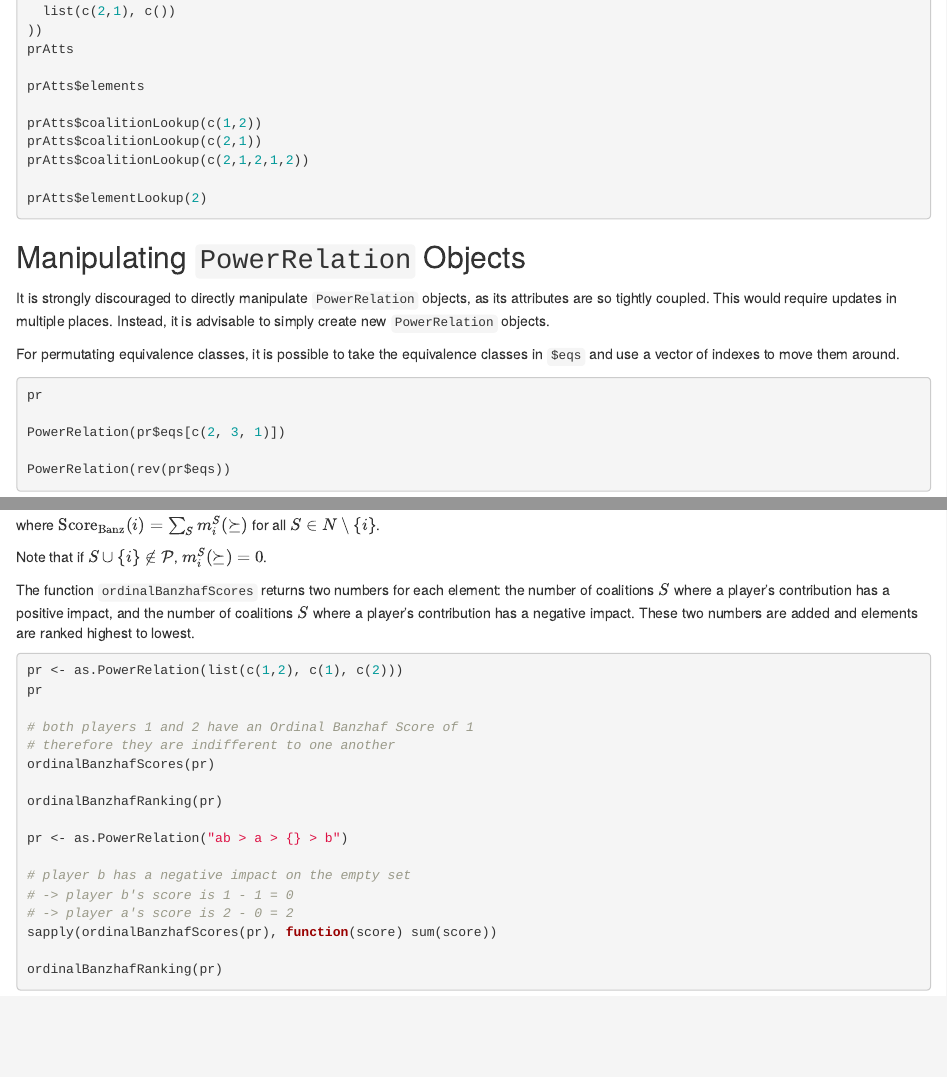
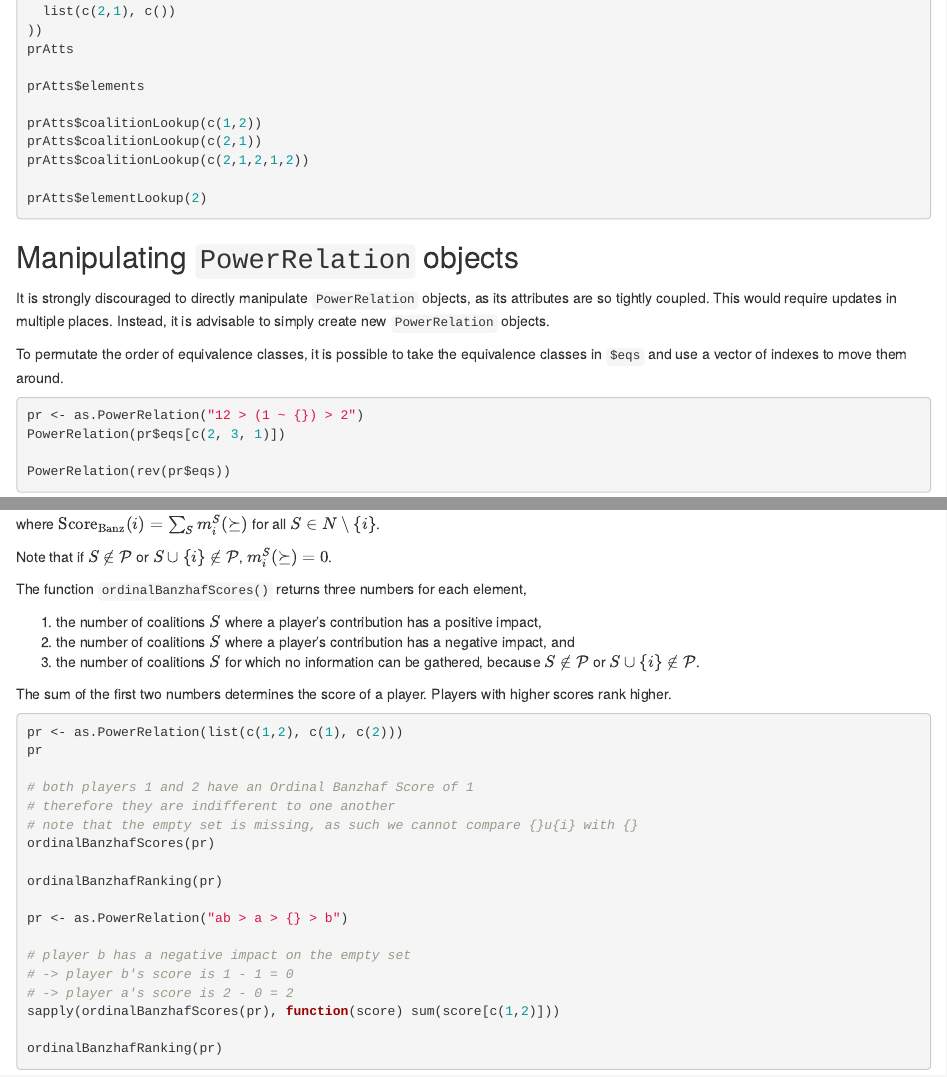
Before and after one commit to jassler/socialranking, an R Markdown document (vignettes/socialranking.Rmd): the page in a window 1100 px wide, from 3440 px down, and a second part further down, joined at a grey line. Rendered offline with R 4.5, knitr and Pandoc, with nearby package versions; the code chunks are not run, so their results and figures are left out.

Commit message:
Changes to Banzhaf in vignette

````diff
--- a/vignettes/socialranking.Rmd
+++ b/vignettes/socialranking.Rmd
@@ -316,17 +316,16 @@ prAtts$coalitionLookup(c(2,1,2,1,2))
 prAtts$elementLookup(2)
 ```
 
-## Manipulating `PowerRelation` Objects
+## Manipulating `PowerRelation` objects
 
 It is strongly discouraged to directly manipulate `PowerRelation` objects, as its attributes are so tightly coupled.
 This would require updates in multiple places.
 Instead, it is advisable to simply create new `PowerRelation` objects.
 
-For permutating equivalence classes, it is possible to take the equivalence classes in `$eqs` and use a vector of indexes to move them around.
+To permutate the order of equivalence classes, it is possible to take the equivalence classes in `$eqs` and use a vector of indexes to move them around.
 
 ```{r}
-pr
-
+pr <- as.PowerRelation("12 > (1 ~ {}) > 2")
 PowerRelation(pr$eqs[c(2, 3, 1)])
 
 PowerRelation(rev(pr$eqs))
@@ -740,9 +739,16 @@ The Ordinal Banzhaf Score is a vector defined by the principle of marginal contr
 where $\score{Banz}(i) = \sum_{S} m^S_i(\succeq)$ for all $S \in N\setminus\{i\}$.
 :::
 
-Note that if $S \cup \{i\} \notin \mathcal{P}$, $m_i^S(\succeq) = 0$.
+Note that if $S \notin \mathcal{P}$ or $S \cup \{i\} \notin \mathcal{P}$, $m_i^S(\succeq) = 0$.
 
-The function `ordinalBanzhafScores` returns two numbers for each element: the number of coalitions $S$ where a player's contribution has a positive impact, and the number of coalitions $S$ where a player's contribution has a negative impact. These two numbers are added and elements are ranked highest to lowest.
+The function `ordinalBanzhafScores()` returns three numbers for each element,
+
+1. the number of coalitions $S$ where a player's contribution has a positive impact,
+2. the number of coalitions $S$ where a player's contribution has a negative impact, and
+3. the number of coalitions $S$ for which no information can be gathered, because $S \notin \mathcal{P}$ or $S \cup \{i\} \notin \mathcal{P}$.
+
+The sum of the first two numbers determines the score of a player.
+Players with higher scores rank higher.
 
 ```{r}
 pr <- as.PowerRelation(list(c(1,2), c(1), c(2)))
@@ -750,6 +756,7 @@ pr
 
 # both players 1 and 2 have an Ordinal Banzhaf Score of 1
 # therefore they are indifferent to one another
+# note that the empty set is missing, as such we cannot compare {}u{i} with {}
 ordinalBanzhafScores(pr)
 
 ordinalBanzhafRanking(pr)
@@ -759,7 +766,7 @@ pr <- as.PowerRelation("ab > a > {} > b")
 # player b has a negative impact on the empty set
 # -> player b's score is 1 - 1 = 0
 # -> player a's score is 2 - 0 = 2
-sapply(ordinalBanzhafScores(pr), function(score) sum(score))
+sapply(ordinalBanzhafScores(pr), function(score) sum(score[c(1,2)]))
 
 ordinalBanzhafRanking(pr)
 ```
````
Also changed, not shown: vignettes/socialranking.Rmd (14 more changed lines), 1 other file.
